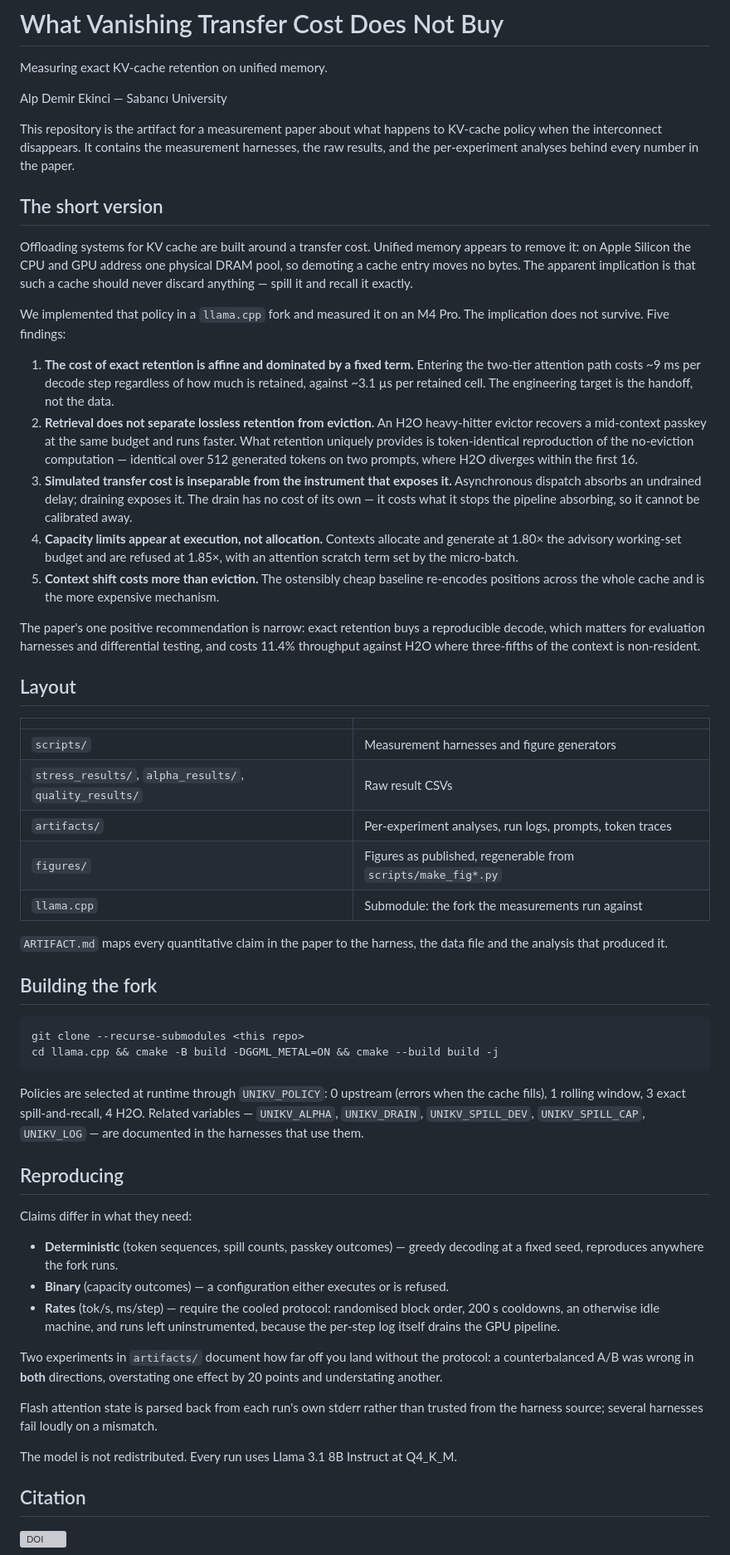
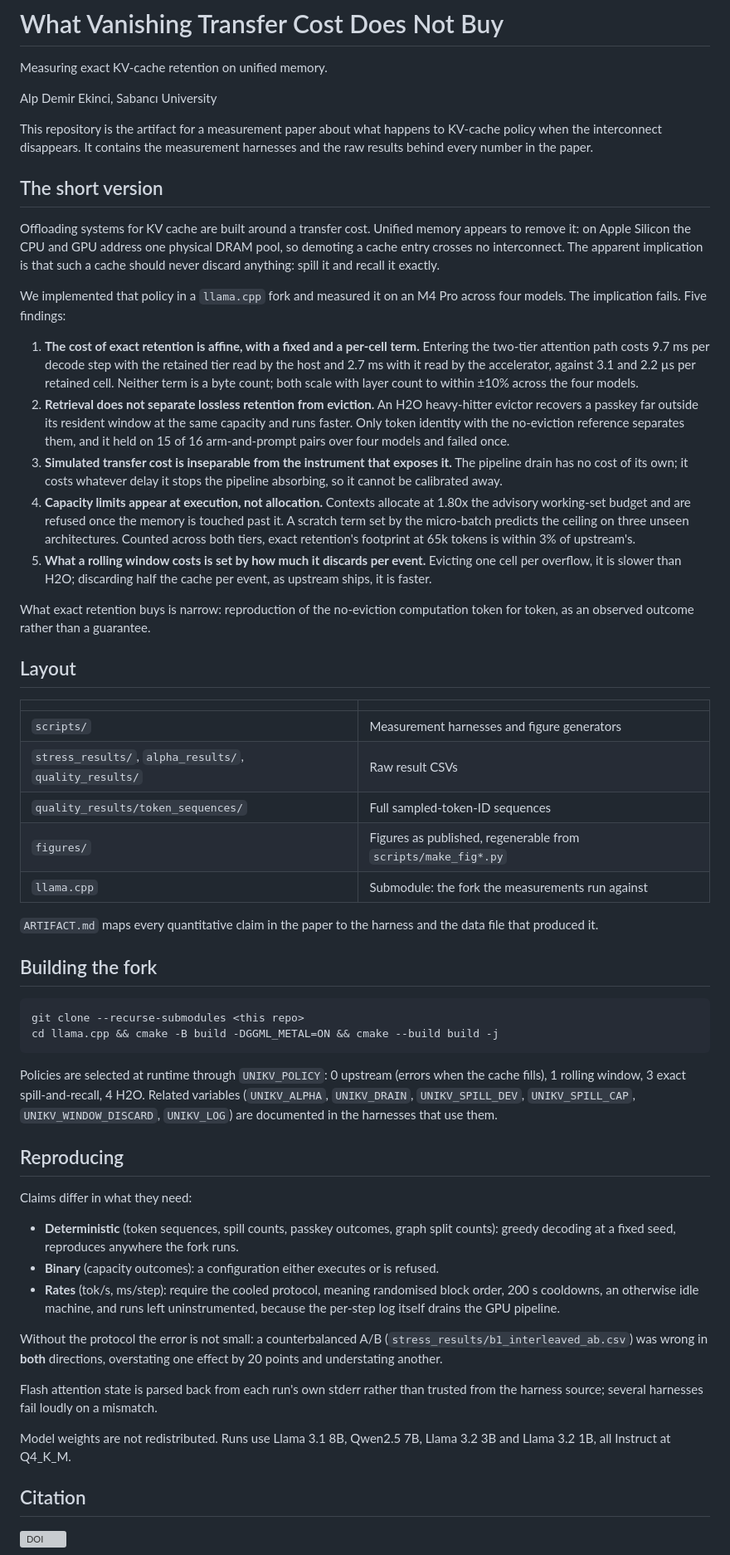
Before and after one commit to aFEeki/unikv-measurement, a Markdown page: README.md, the part around one of its changes. Shown at 83% size. Drawn GitHub-style; grey boxes are pictures that could not be loaded.

```diff
--- a/README.md
+++ b/README.md
@@ -2,47 +2,47 @@
 
 Measuring exact KV-cache retention on unified memory.
 
-Alp Demir Ekinci — Sabancı University
+Alp Demir Ekinci, Sabancı University
 
 This repository is the artifact for a measurement paper about what happens to
 KV-cache policy when the interconnect disappears. It contains the measurement
-harnesses, the raw results, and the per-experiment analyses behind every
-number in the paper.
+harnesses and the raw results behind every number in the paper.
 
 ## The short version
 
 Offloading systems for KV cache are built around a transfer cost. Unified memory
 appears to remove it: on Apple Silicon the CPU and GPU address one physical DRAM
-pool, so demoting a cache entry moves no bytes. The apparent implication is that
-such a cache should never discard anything — spill it and recall it exactly.
+pool, so demoting a cache entry crosses no interconnect. The apparent implication
+is that such a cache should never discard anything: spill it and recall it
+exactly.
 
-We implemented that policy in a `llama.cpp` fork and measured it on an M4 Pro.
-The implication does not survive. Five findings:
+We implemented that policy in a `llama.cpp` fork and measured it on an M4 Pro
+across four models. The implication fails. Five findings:
 
-1. **The cost of exact retention is affine and dominated by a fixed term.**
-   Entering the two-tier attention path costs ~9 ms per decode step regardless of
-   how much is retained, against ~3.1 µs per retained cell. The engineering
-   target is the handoff, not the data.
+1. **The cost of exact retention is affine, with a fixed and a per-cell term.**
+   Entering the two-tier attention path costs 9.7 ms per decode step with the
+   retained tier read by the host and 2.7 ms with it read by the accelerator,
+   against 3.1 and 2.2 µs per retained cell. Neither term is a byte count; both
+   scale with layer count to within ±10% across the four models.
 2. **Retrieval does not separate lossless retention from eviction.** An H2O
-   heavy-hitter evictor recovers a mid-context passkey at the same budget and
-   runs faster. What retention uniquely provides is token-identical reproduction
-   of the no-eviction computation — identical over 512 generated tokens on two
-   prompts, where H2O diverges within the first 16.
+   heavy-hitter evictor recovers a passkey far outside its resident window at
+   the same capacity and runs faster. Only token identity with the no-eviction
+   reference separates them, and it held on 15 of 16 arm-and-prompt pairs over
+   four models and failed once.
 3. **Simulated transfer cost is inseparable from the instrument that exposes
-   it.** Asynchronous dispatch absorbs an undrained delay; draining exposes it.
-   The drain has no cost of its own — it costs what it stops the pipeline
-   absorbing, so it cannot be calibrated away.
-4. **Capacity limits appear at execution, not allocation.** Contexts allocate and
-   generate at 1.80× the advisory working-set budget and are refused at 1.85×,
-   with an attention scratch term set by the micro-batch.
-5. **Context shift costs more than eviction.** The ostensibly cheap baseline
-   re-encodes positions across the whole cache and is the more expensive
-   mechanism.
+   it.** The pipeline drain has no cost of its own; it costs whatever delay it
+   stops the pipeline absorbing, so it cannot be calibrated away.
+4. **Capacity limits appear at execution, not allocation.** Contexts allocate at
+   1.80x the advisory working-set budget and are refused once the memory is
+   touched past it. A scratch term set by the micro-batch predicts the ceiling on
+   three unseen architectures. Counted across both tiers, exact retention's
+   footprint at 65k tokens is within 3% of upstream's.
+5. **What a rolling window costs is set by how much it discards per event.**
+   Evicting one cell per overflow, it is slower than H2O; discarding half the
+   cache per event, as upstream ships, it is faster.
 
-The paper's one positive recommendation is narrow: exact retention buys a
-reproducible decode, which matters for evaluation harnesses and differential
-testing, and costs 11.4% throughput against H2O where three-fifths of the
-context is non-resident.
+What exact retention buys is narrow: reproduction of the no-eviction computation
+token for token, as an observed outcome rather than a guarantee.
 
 ## Layout
 
@@ -50,12 +50,12 @@ context is non-resident.
 |---|---|
 | `scripts/` | Measurement harnesses and figure generators |
 | `stress_results/`, `alpha_results/`, `quality_results/` | Raw result CSVs |
-| `artifacts/` | Per-experiment analyses, run logs, prompts, token traces |
+| `quality_results/token_sequences/` | Full sampled-token-ID sequences |
 | `figures/` | Figures as published, regenerable from `scripts/make_fig*.py` |
 | `llama.cpp` | Submodule: the fork the measurements run against |
 
-`ARTIFACT.md` maps every quantitative claim in the paper to the harness, the data
-file and the analysis that produced it.
+`ARTIFACT.md` maps every quantitative claim in the paper to the harness and the
+data file that produced it.
 
 ## Building the fork
 
@@ -66,28 +66,31 @@ cd llama.cpp && cmake -B build -DGGML_METAL=ON && cmake --build build -j
 
 Policies are selected at runtime through `UNIKV_POLICY`: 0 upstream (errors when
 the cache fills), 1 rolling window, 3 exact spill-and-recall, 4 H2O. Related
-variables — `UNIKV_ALPHA`, `UNIKV_DRAIN`, `UNIKV_SPILL_DEV`, `UNIKV_SPILL_CAP`,
-`UNIKV_LOG` — are documented in the harnesses that use them.
+variables (`UNIKV_ALPHA`, `UNIKV_DRAIN`, `UNIKV_SPILL_DEV`, `UNIKV_SPILL_CAP`,
+`UNIKV_WINDOW_DISCARD`, `UNIKV_LOG`) are documented in the harnesses that use
+them.
 
 ## Reproducing
 
 Claims differ in what they need:
 
-- **Deterministic** (token sequences, spill counts, passkey outcomes) — greedy
-  decoding at a fixed seed, reproduces anywhere the fork runs.
-- **Binary** (capacity outcomes) — a configuration either executes or is refused.
-- **Rates** (tok/s, ms/step) — require the cooled protocol: randomised block
-  order, 200 s cooldowns, an otherwise idle machine, and runs left
+- **Deterministic** (token sequences, spill counts, passkey outcomes, graph
+  split counts): greedy decoding at a fixed seed, reproduces anywhere the fork
+  runs.
+- **Binary** (capacity outcomes): a configuration either executes or is refused.
+- **Rates** (tok/s, ms/step): require the cooled protocol, meaning randomised
+  block order, 200 s cooldowns, an otherwise idle machine, and runs left
   uninstrumented, because the per-step log itself drains the GPU pipeline.
 
-Two experiments in `artifacts/` document how far off you land without the
-protocol: a counterbalanced A/B was wrong in **both** directions, overstating one
-effect by 20 points and understating another.
+Without the protocol the error is not small: a counterbalanced A/B
+(`stress_results/b1_interleaved_ab.csv`) was wrong in **both** directions,
+overstating one effect by 20 points and understating another.
 
 Flash attention state is parsed back from each run's own stderr rather than
 trusted from the harness source; several harnesses fail loudly on a mismatch.
 
-The model is not redistributed. Every run uses Llama 3.1 8B Instruct at Q4_K_M.
+Model weights are not redistributed. Runs use Llama 3.1 8B, Qwen2.5 7B,
+Llama 3.2 3B and Llama 3.2 1B, all Instruct at Q4_K_M.
 
 ## Citation
 
```
Also changed, not shown: other parts of README.md (+2 -3 lines), ARTIFACT.md (+39 -35 lines).
